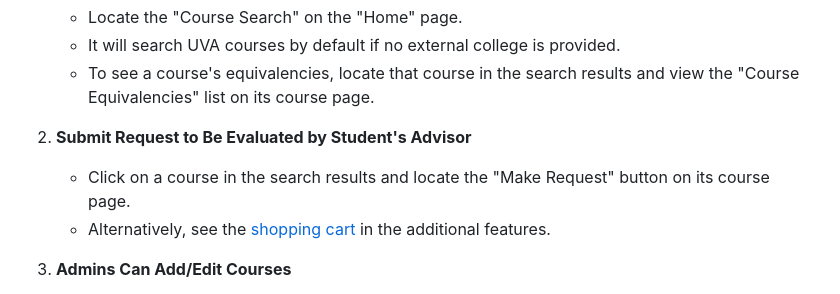
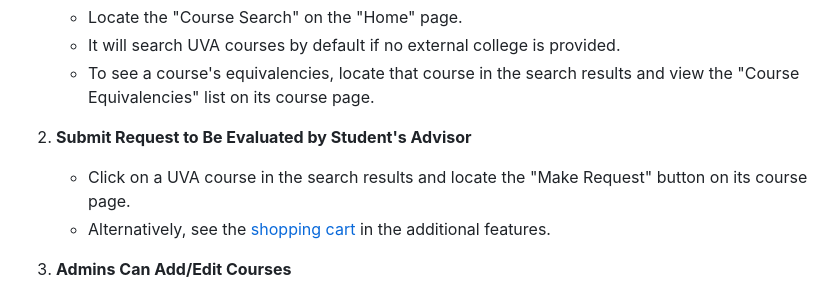
Before and after one commit to scottrmattix/transfer-guide, a Markdown page: README.md, the part around the change. Drawn GitHub-style.

```diff
--- a/README.md
+++ b/README.md
@@ -22,7 +22,7 @@ A website to assist students transferring into UVA transfer their credits: <http
     - To see a course's equivalencies, locate that course in the search results and view the "Course Equivalencies" list on its course page.
 
 2) **Submit Request to Be Evaluated by Student's Advisor**
-    - Click on a course in the search results and locate the "Make Request" button on its course page.
+    - Click on a UVA course in the search results and locate the "Make Request" button on its course page.
     - Alternatively, see the [shopping cart](#additional-features) in the additional features.
 
 3) **Admins Can Add/Edit Courses**
```
